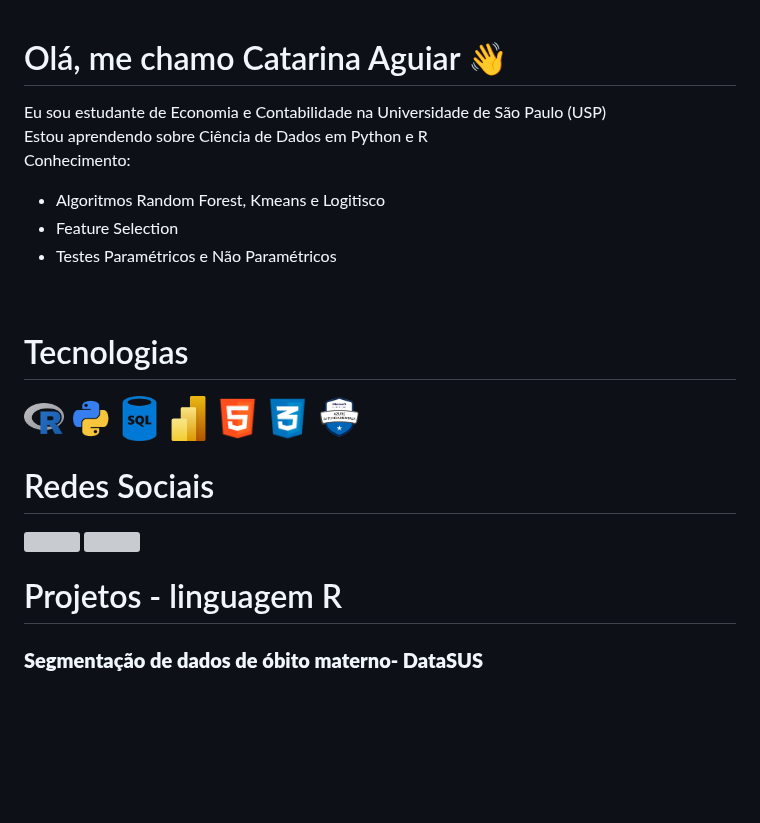
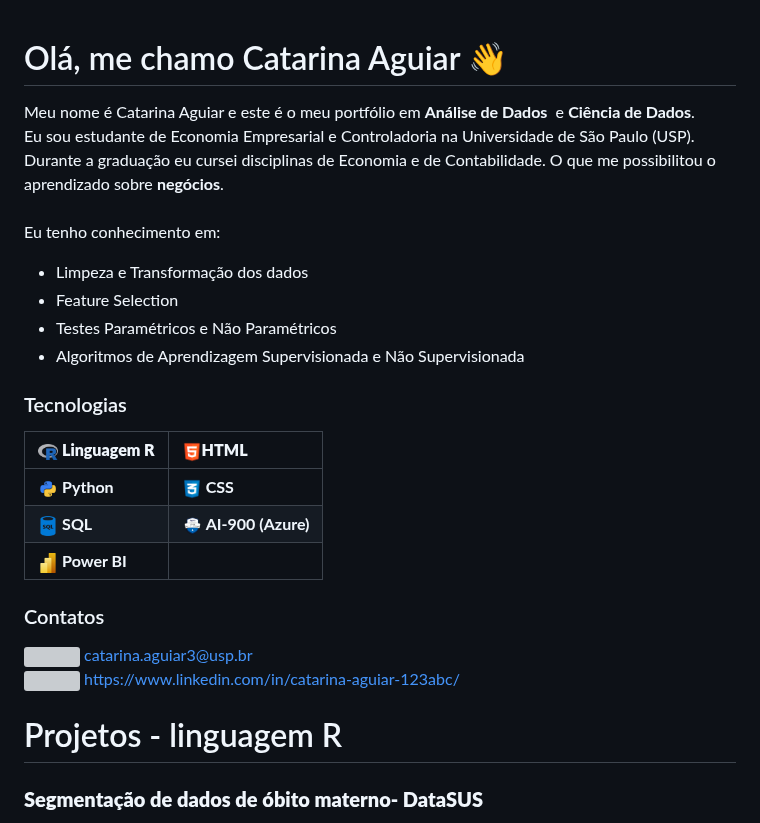
Before and after one commit to CatarinaAguiar3/CatarinaAguiar3, a Markdown page: README.md, the part around the change. Drawn GitHub-style; blank space fills up the shorter version; grey boxes are pictures that could not be loaded.

```diff
--- a/README.md
+++ b/README.md
@@ -10,18 +10,36 @@
 - 😄 Pronouns: ...
 - ⚡ Fun fact: ...
 -->
+Meu nome é Catarina Aguiar e este é o meu portfólio em **Análise de Dados**  e **Ciência de Dados**. <br>
+Eu sou estudante de Economia Empresarial e Controladoria na  Universidade de São Paulo (USP). Durante a graduação eu cursei disciplinas de Economia e de Contabilidade. O que me possibilitou o aprendizado sobre **negócios**. <br>
+<br>
+Eu tenho conhecimento em:
+- Limpeza e Transformação dos dados
+- Feature Selection
+- Testes Paramétricos e Não Paramétricos
+- Algoritmos de Aprendizagem Supervisionada e Não Supervisionada
 
-Eu sou estudante de Economia e Contabilidade na  Universidade de São Paulo (USP) <br>
-Estou aprendendo sobre Ciência de Dados em Python e R
-<br>
-Conhecimento: <br>
-- Algoritmos Random Forest, Kmeans e Logitisco <br>
-- Feature Selection <br>
-- Testes Paramétricos e Não Paramétricos
+
+### Tecnologias
+| <img height="15" width="20" src="https://github.com/CatarinaAguiar3/CatarinaAguiar3/blob/main/r_project_official_logo_icon_170811.png"> **Linguagem R**  |<img height="15" width="20" src="https://github.com/CatarinaAguiar3/CatarinaAguiar3/blob/main/logo-html-5-1536.png">**HTML** |
+|--------------------------|:-------------------|
+|<img height="15" width="20" src="https://github.com/CatarinaAguiar3/CatarinaAguiar3/blob/main/logo_python.png"> **Python** | <img height="15" width="20" src="https://github.com/CatarinaAguiar3/CatarinaAguiar3/blob/main/logo-css-3-2048.png"> **CSS** |
+| <img height="15" width="20" src="https://github.com/CatarinaAguiar3/CatarinaAguiar3/blob/main/logo_SQL.png"> **SQL** | <img height="17" width="20" src="https://github.com/CatarinaAguiar3/CatarinaAguiar3/blob/main/AI_Fundamentals-min.png"> **AI-900 (Azure)** |
+| <img height="15" width="20" src="https://github.com/CatarinaAguiar3/CatarinaAguiar3/blob/main/Logo_POWER_BI.svg.png"> **Power BI** | |
+
+### Contatos
+<img width="15" src="gmail.svg"> <a href = "mailto:catarina.aguiar3@usp.br"> catarina.aguiar3@usp.br
+      </a> <br>
+<img width="15" src="linkedin.svg"> <a href = "https://www.linkedin.com/in/catarina-aguiar-123abc/">
+          https://www.linkedin.com/in/catarina-aguiar-123abc/
+      </a>
+</div>
+<div>
 
 
 
 
+<!--
 <div align="left">
   <div sytle = "display:inline block"> <br>
     <h1 align="left">Tecnologias </h1>
@@ -32,8 +50,9 @@ Conhecimento: <br>
      <img align="center" height="35" width="45" alt="HTML"  src="https://github.com/CatarinaAguiar3/CatarinaAguiar3/blob/main/logo-html-5-1536.png">
      <img align="center" height="35" width="45" alt="CSS"  src="https://github.com/CatarinaAguiar3/CatarinaAguiar3/blob/main/logo-css-3-2048.png">
      <img align="center" height="38" width="48" alt="Certificação Azure AI 900"  src="https://github.com/CatarinaAguiar3/CatarinaAguiar3/blob/main/AI_Fundamentals-min.png">
-</div>
+</div>-->
 
+<!--
 <div>
   <h1>Redes Sociais</h1>
     <a href = "mailto:catarina.aguiar3@usp.br">
@@ -44,7 +63,9 @@ Conhecimento: <br>
       </a>
 </div>
 <div>
-     <h1>Projetos -  linguagem R</h1>
+-->
+
+  <h1>Projetos -  linguagem R</h1>
    <h3 align="left"><b>Segmentação de dados de óbito materno- DataSUS</b></h3>
     <p align="left">Este projeto é sobre Óbitos maternos durante a gravidez, parto e o puerpério de mulheres com idades entre 10 a 49 anos , ocorridos nos municípios do estado do Rio de Janeiro, entre 2012 e 2022. Foi realizada uma Análise Exploratória com mapas e uma segmentação usando cluster hierárquico.
       <br>
```
